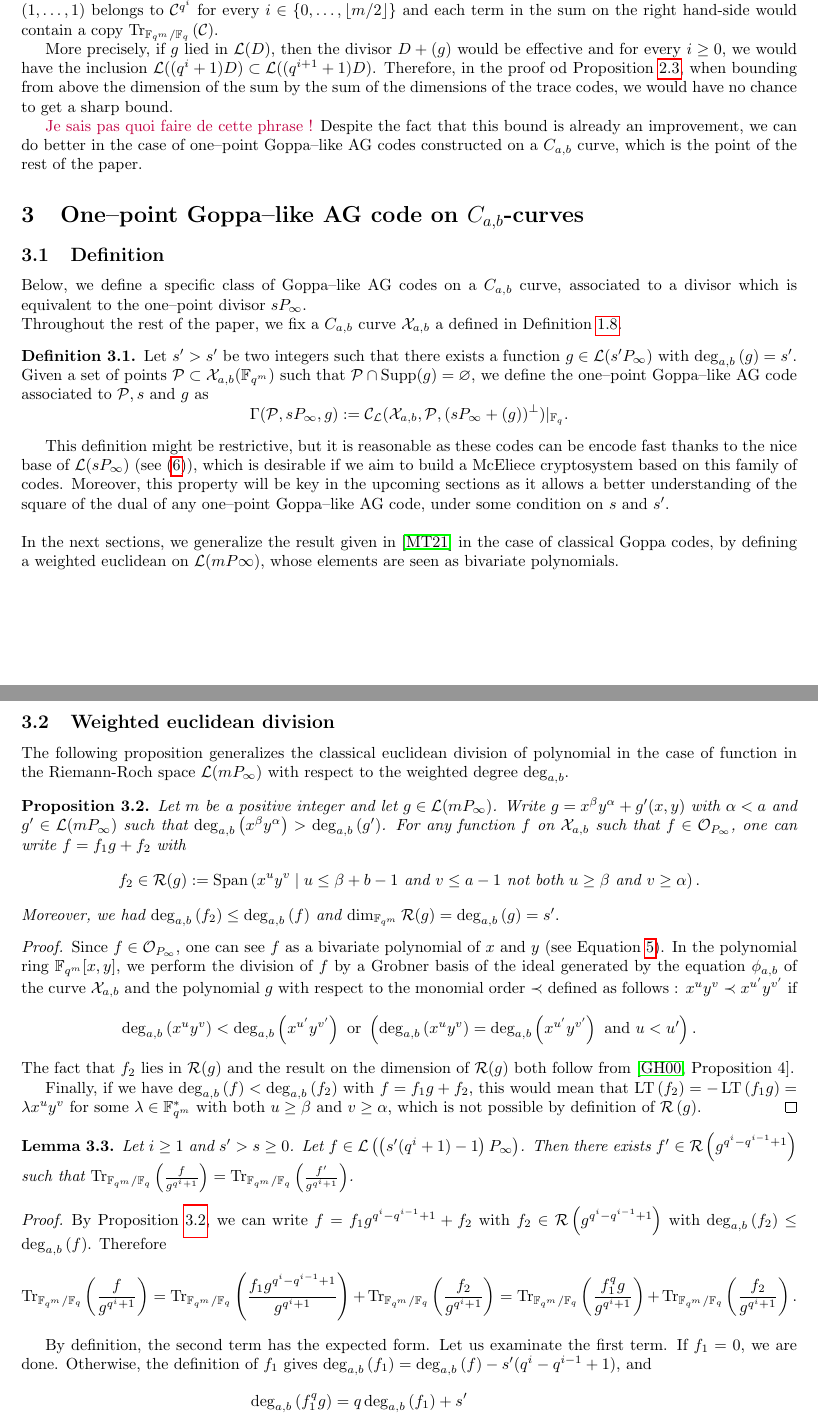
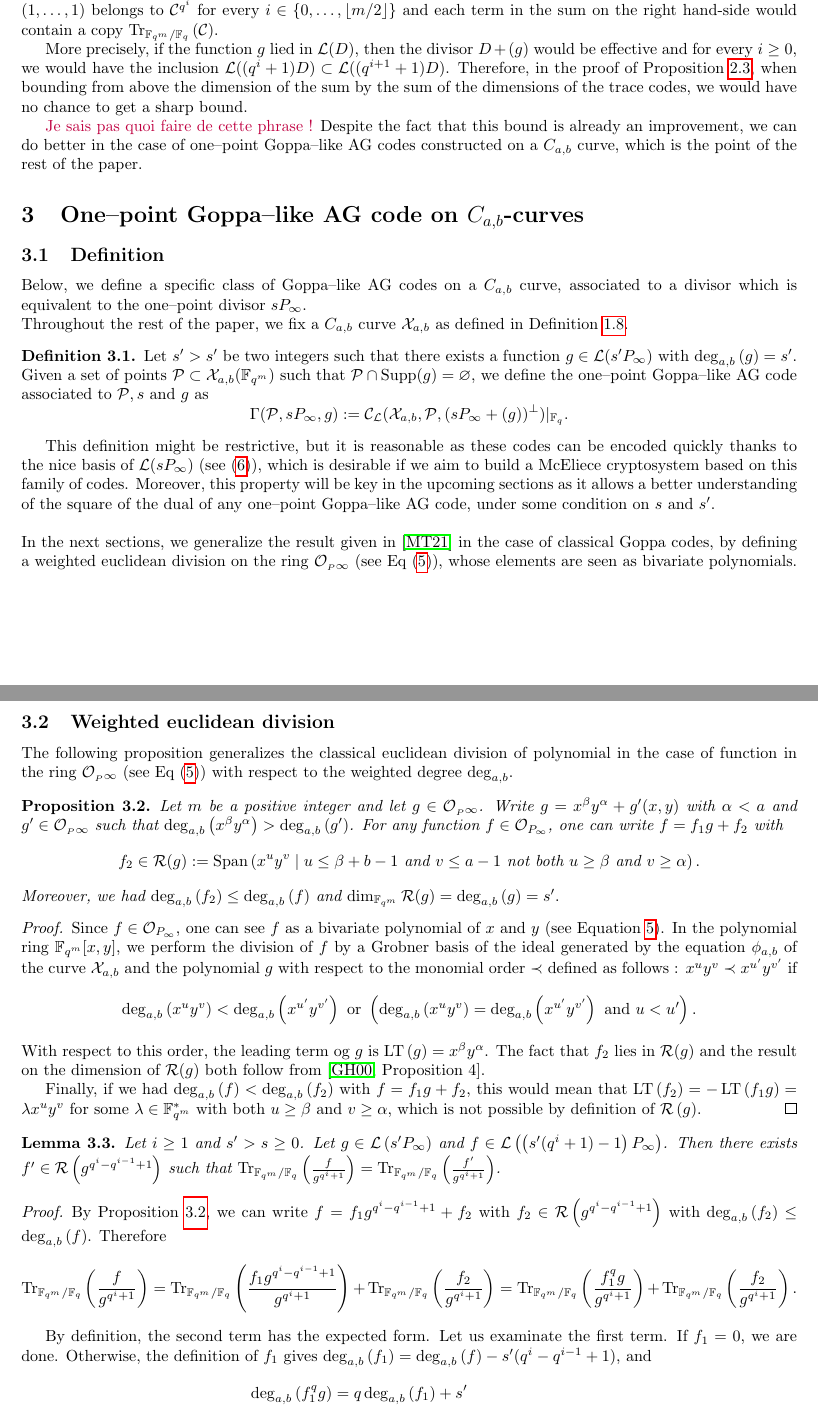
Before and after one commit to Reiikar/Distinguisher, a LaTeX paper (src/Hermitian_SSAG_distinguisher.tex): two parts of pages 8 and 9 of 16, joined at a grey line, cut so that both start at the same text. Compiled offline with pdfLaTeX.

Commit message:
coquilles avant la proposition moche

```diff
--- a/src/Hermitian_SSAG_distinguisher.tex
+++ b/src/Hermitian_SSAG_distinguisher.tex
@@ -452,7 +452,7 @@ $$e =  \left\lfloor \log_q\left(\dfrac{k^2}{s}\right)\right\rfloor.$$
 
 First, forcing $g \notin \calL(D)$ ensures that the unit vector $(1,\dots,1)$ do no lie in the AG code $\calC$. Otherwise, $(1,\dots,1)$ belongs to $\calC^{q^i}$ for every $i \in \{0,\dots, \lfloor{m/2} \rfloor\}$ and each term in the sum on the right hand-side would contain a copy $\Tr{\calC}$.
 
-More precisely, if $g$ lied in $\calL(D)$, then the divisor $D+(g)$ would be effective and for every $i \geq 0$, we would have the inclusion $\calL((q^i+1)D) \subset \calL((q^{i+1}+1)D)$. Therefore, in the proof od Proposition \ref{prop:bound_dim_using_inclusions}, when bounding from above the dimension of the sum by the sum of the dimensions of the trace codes, we would have no chance to get a sharp bound.
+More precisely, if the function $g$ lied in $\calL(D)$, then the divisor $D+(g)$ would be effective and for every $i \geq 0$, we would have the inclusion $\calL((q^i+1)D) \subset \calL((q^{i+1}+1)D)$. Therefore, in the proof of Proposition \ref{prop:bound_dim_using_inclusions}, when bounding from above the dimension of the sum by the sum of the dimensions of the trace codes, we would have no chance to get a sharp bound.
 
 
 
@@ -466,25 +466,26 @@ More precisely, if $g$ lied in $\calL(D)$, then the divisor $D+(g)$ would be eff
 
 Below, we define a specific class of Goppa--like AG codes on a $C_{a,b}$ curve, associated to a divisor which is equivalent to the one--point divisor $sP_\infty$.
 
-\noindent Throughout the rest of the paper, we fix a $C_{a,b}$ curve $\calX_{a,b}$ a defined in Definition \ref{def:C_ab_curves}.
+\noindent Throughout the rest of the paper, we fix a $C_{a,b}$ curve $\calX_{a,b}$ as defined in Definition \ref{def:C_ab_curves}.
 
 \begin{definition} \label{def:one--point_Goppa--like_AG_codes_on_C_a,b_curves}
 Let $s'>s'$ be two integers such that there exists a function $g \in \calL(s'P_\infty)$ with $\degab{g}=s'$. Given a set of points  $\calP \subset \calX_{a,b}(\F_{q^m})$ such that $\calP \cap \Supp(g) = \varnothing$, we define the one--point Goppa--like AG code associated to $\calP,s$ and $g$ as
 \[\Gamma(\calP,sP_\infty,g) := \calC_{\calL}(\calX_{a,b},\calP,(sP_\infty+(g))^{\perp})|_{\fq}.\]
 \end{definition}
 
-This definition might be restrictive, but it is reasonable as these codes can be encode fast thanks to the nice base of $\calL(sP_\infty)$ (see \eqref{eq:basis_L(sP_inf)}), which is desirable if we aim to build a McEliece cryptosystem based on this family of codes. Moreover, this property will be key in the upcoming sections as it allows a better understanding of the square of the dual of any one--point Goppa--like AG code, under some condition on $s$ and $s'$. \\
+This definition might be restrictive, but it is reasonable as these codes can be encoded quickly thanks to the nice basis of $\calL(sP_\infty)$ (see \eqref{eq:basis_L(sP_inf)}), which is desirable if we aim to build a McEliece cryptosystem based on this family of codes. Moreover, this property will be key in the upcoming sections as it allows a better understanding of the square of the dual of any one--point Goppa--like AG code, under some condition on $s$ and $s'$. \\
 
 
-\noindent In the next sections, we generalize the result given in \cite{MT21} in the case of classical Goppa codes, by defining a weighted euclidean on $\calL(mP\infty)$, whose elements are seen as bivariate polynomials.
+\noindent In the next sections, we generalize the result given in \cite{MT21} in the case of classical Goppa codes, by defining a weighted euclidean division on the ring $\calO_{_P\infty}$ (see Eq \eqref{eq:O_Pinf}), whose elements are seen as bivariate polynomials.
 
 \subsection{Weighted euclidean division}
 
-\noindent The following proposition generalizes the classical euclidean division of polynomial in the case of function in the Riemann-Roch space $\calL(mP_\infty)$ with respect to the weighted degree $\deg_{a,b}$.
+\noindent The following proposition generalizes the classical euclidean division of polynomial in the case of function in the ring $\calO_{_P\infty}$ (see Eq \eqref{eq:O_Pinf}) with respect to the weighted degree $\deg_{a,b}$.
+
 
 \begin{proposition}\label{prop:div_grob}
-Let $m$ be a positive integer and let $g \in \calL(m P_\infty)$. Write $g=x^\beta y^\alpha +g'(x,y)$ with $\alpha < a$ and $g' \in \calL(m P_\infty)$ such that $\degab{x^\beta y^\alpha}>\degab{g'}$.
-For any function $f$ on $\calX_{a,b}$ such that $f \in \calO_{P_\infty}$, one can write $f=f_1g+f_2$ with
+Let $m$ be a positive integer and let $g \in \calO_{_P\infty}$. Write $g=x^\beta y^\alpha +g'(x,y)$ with $\alpha < a$ and $g' \in \calO_{_P\infty}$ such that $\degab{x^\beta y^\alpha}>\degab{g'}$.
+For any function $f \in \calO_{P_\infty}$, one can write $f=f_1g+f_2$ with
 \[f_2 \in \calR(g):= \Span{x^u y^v \mid u \leq \beta + b-1 \text{ and } v\leq a-1 \text{ not both }  u \geq \beta \text{ and } v \geq \alpha}.\]
 Moreover, we had $\degab{f_2} \leq \degab{f}$ and $\dim_{\fqm} \calR(g) = \degab{g}=s'.$
 \end{proposition}
@@ -492,14 +493,14 @@ Moreover, we had $\degab{f_2} \leq \degab{f}$ and $\dim_{\fqm} \calR(g) = \degab
 \begin{proof}
 		Since $f \in \calO_{P_\infty}$, one can see $f$ as a bivariate polynomial of $x$ and $y$ (see Equation \ref{eq:O_Pinf}). In the polynomial ring $\F_{q^m}[x,y]$, we perform the division of $f$ by a Grobner basis of the ideal generated by the equation $\phi_{a,b}$ of the curve $\calX_{a,b}$ and the polynomial $g$ with respect to the monomial order $\prec$ defined as follows : $x^uy^v \prec x^{u'}y^{v'}$ if
 	\[ \degab{x^uy^v} < \degab{x^{u'}y^{v'}} \text{ or } \left(\degab{x^uy^v} = \degab{x^{u'}y^{v'}}  \text{ and } u < u'\right).\]
-	The fact that $f_2$ lies in $\calR(g)$ and the result on the dimension of $\calR(g)$ both follow from \cite[Proposition 4]{GH00}.
+	With respect to this order, the leading term og $g$ is $\LT{g}=x^\beta y^\alpha$. The fact that $f_2$ lies in $\calR(g)$ and the result on the dimension of $\calR(g)$ both follow from \cite[Proposition 4]{GH00}.
 
-	Finally, if we have $\degab{f} < \degab{f_2}$ with $f=f_1 g +f_2$, this would mean that $\LT{f_2}=-\LT{f_1 g}=\lambda x^uy^v$ for some $\lambda \in \F_{q^m}^*$ with both $u \geq \beta$ and $v \geq \alpha$, which is not possible by definition of $\calR\left(g\right)$.
+	Finally, if we had $\degab{f} < \degab{f_2}$ with $f=f_1 g +f_2$, this would mean that $\LT{f_2}=-\LT{f_1 g}=\lambda x^uy^v$ for some $\lambda \in \F_{q^m}^*$ with both $u \geq \beta$ and $v \geq \alpha$, which is not possible by definition of $\calR\left(g\right)$.
 \end{proof}
 
 
 \begin{lemma} \label{lem:weighted_division}
-	Let $i \geq 1$ and $s'>s \geq 0$. Let $f \in \calL\left(\left(s'(q^i+1)-1\right)P_\infty\right)$. Then there exists $f' \in \calR\left(g^{q^i-q^{i-1}+1}\right)$ such that $\Tr{\frac{f}{g^{q^i+1}}} = \Tr{\frac{f'}{g^{q^i+1}}} $.
+	Let $i \geq 1$ and $s'>s \geq 0$. Let $g \in \calL\left(s'P_\infty\right)$ and $f \in \calL\left(\left(s'(q^i+1)-1\right)P_\infty\right)$. Then there exists $f' \in \calR\left(g^{q^i-q^{i-1}+1}\right)$ such that $\Tr{\frac{f}{g^{q^i+1}}} = \Tr{\frac{f'}{g^{q^i+1}}} $.
 \end{lemma}
 
 \begin{proof}
```
Also changed, not shown: src/Hermitian_SSAG_distinguisher.tex (10 more changed lines).
